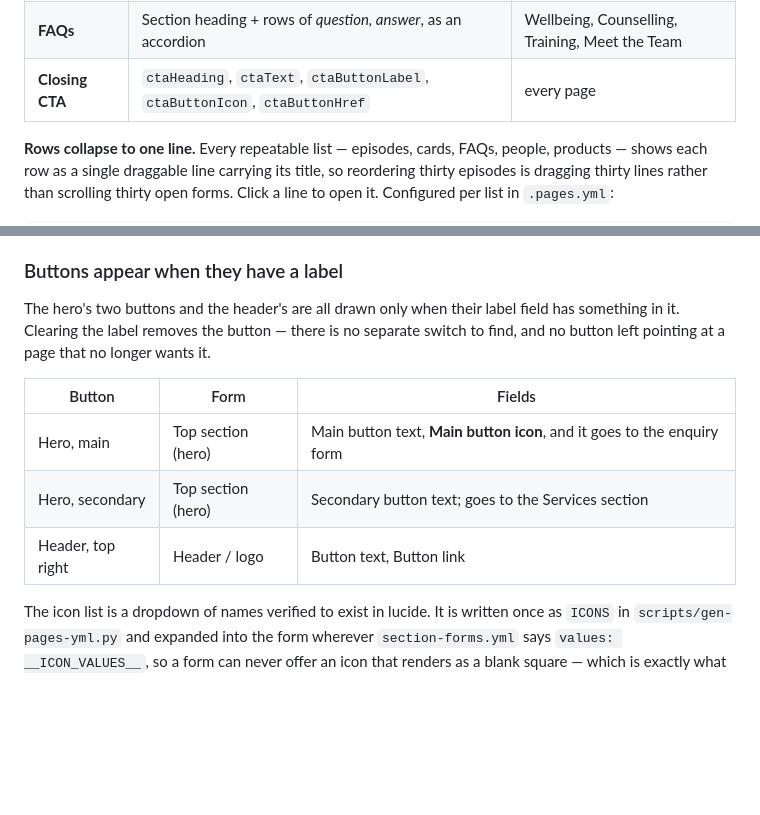
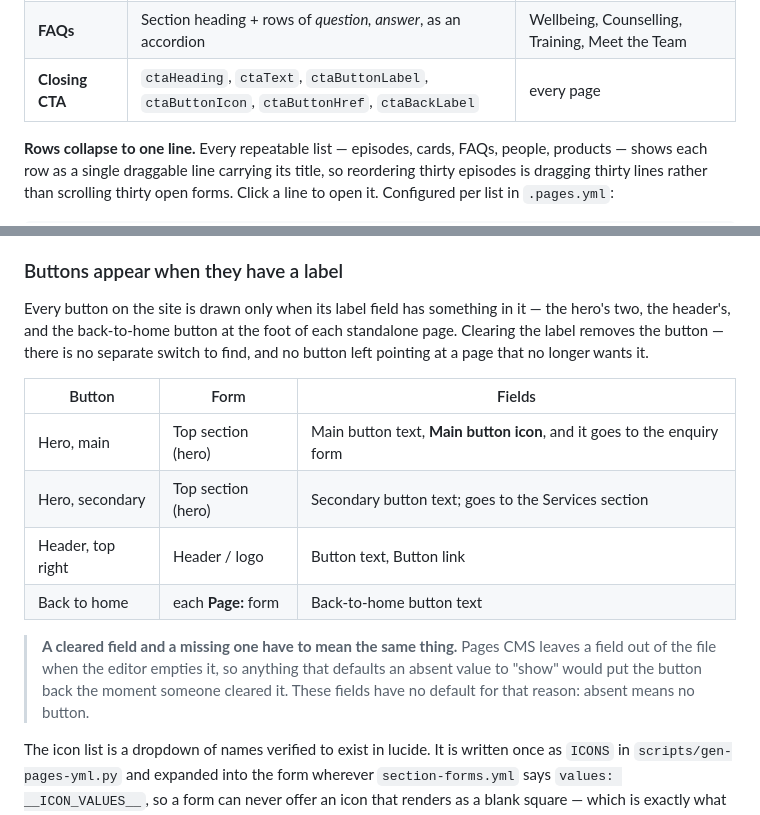
Before and after one commit to markkitching/kelly-marie-counselling, a Markdown page: README.md, 2 parts joined by grey strips. GitHub-like rendering; blank space fills up the shorter version.

Commit message:
Document the back-to-home field
It was written with the change that added it, but a failed assertion in the same command
stopped the edit and the commit went ahead without it.

Co-Authored-By: Claude Opus 5 <noreply@anthropic.com>
Claude-Session: https://claude.ai/code/session_01EEq33XLs8euvi7Vv5NFvKj

```diff
--- a/README.md
+++ b/README.md
@@ -138,7 +138,7 @@ combination is in use.
 | **People** | Section heading + rows of *name, role, credentials, bio, photo* | Meet the Team |
 | **Quote** | Quote + attribution, on the dark band | Wellbeing, Counselling, Training |
 | **FAQs** | Section heading + rows of *question, answer*, as an accordion | Wellbeing, Counselling, Training, Meet the Team |
-| **Closing CTA** | `ctaHeading`, `ctaText`, `ctaButtonLabel`, `ctaButtonIcon`, `ctaButtonHref` | every page |
+| **Closing CTA** | `ctaHeading`, `ctaText`, `ctaButtonLabel`, `ctaButtonIcon`, `ctaButtonHref`, `ctaBackLabel` | every page |
 
 **Rows collapse to one line.** Every repeatable list — episodes, cards, FAQs, people,
 products — shows each row as a single draggable line carrying its title, so reordering
@@ -342,8 +342,9 @@ sections ever come back.
 
 ### Buttons appear when they have a label
 
-The hero's two buttons and the header's are all drawn only when their label field has
-something in it. Clearing the label removes the button — there is no separate switch to
+Every button on the site is drawn only when its label field has something in it — the
+hero's two, the header's, and the back-to-home button at the foot of each standalone
+page. Clearing the label removes the button — there is no separate switch to
 find, and no button left pointing at a page that no longer wants it.
 
 | Button | Form | Fields |
@@ -351,6 +352,12 @@ find, and no button left pointing at a page that no longer wants it.
 | Hero, main | Top section (hero) | Main button text, **Main button icon**, and it goes to the enquiry form |
 | Hero, secondary | Top section (hero) | Secondary button text; goes to the Services section |
 | Header, top right | Header / logo | Button text, Button link |
+| Back to home | each **Page:** form | Back-to-home button text |
+
+> **A cleared field and a missing one have to mean the same thing.** Pages CMS leaves a
+> field out of the file when the editor empties it, so anything that defaults an absent
+> value to "show" would put the button back the moment someone cleared it. These fields
+> have no default for that reason: absent means no button.
 
 The icon list is a dropdown of names verified to exist in lucide. It is written once as
 `ICONS` in `scripts/gen-pages-yml.py` and expanded into the form wherever
```
